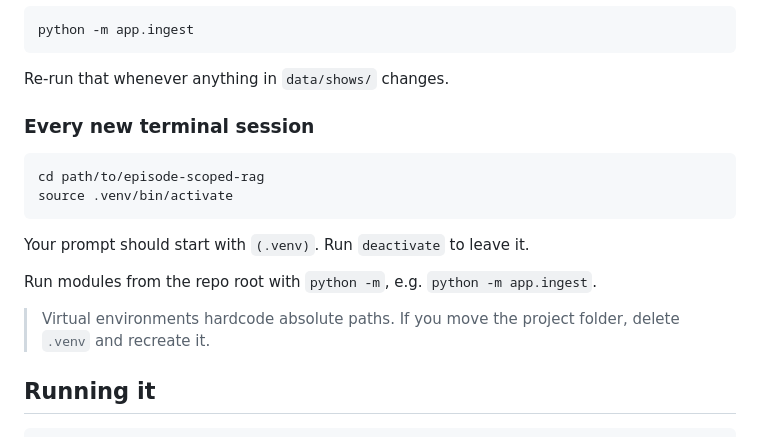
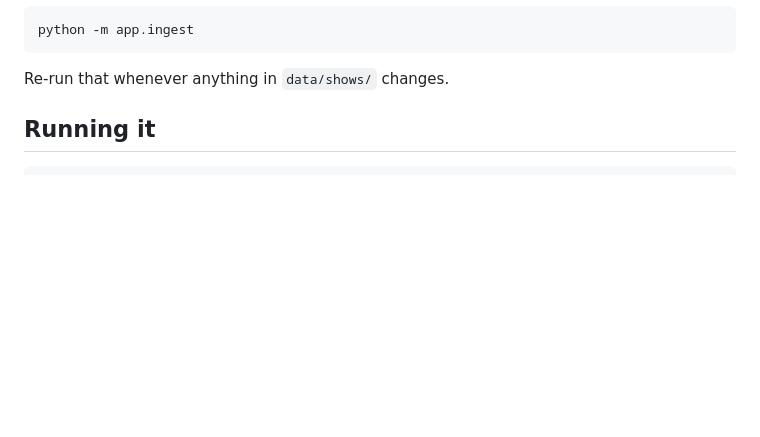
Before and after one commit to sanjitaita/episode-scoped-rag, a Markdown page: README.md, the part around the change. Rendered like a GitHub page; blank space fills up the shorter version.

````diff
--- a/README.md
+++ b/README.md
@@ -66,20 +66,6 @@ python -m app.ingest
 ```
 
 Re-run that whenever anything in `data/shows/` changes.
-
-### Every new terminal session
-
-```bash
-cd path/to/episode-scoped-rag
-source .venv/bin/activate
-```
-
-Your prompt should start with `(.venv)`. Run `deactivate` to leave it.
-
-Run modules from the repo root with `python -m`, e.g. `python -m app.ingest`.
-
-> Virtual environments hardcode absolute paths. If you move the project folder, delete `.venv`
-> and recreate it.
 
 ## Running it
 
````
